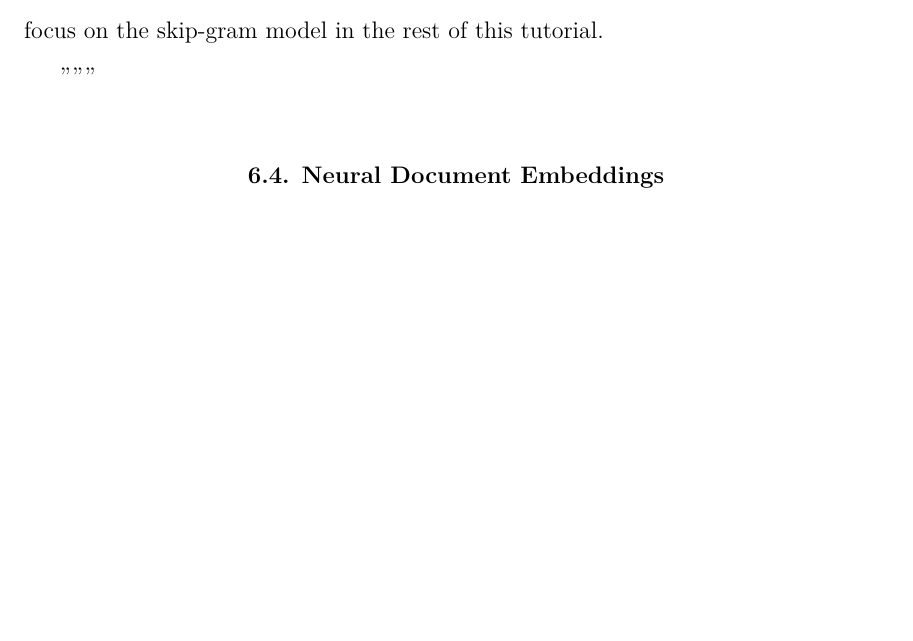
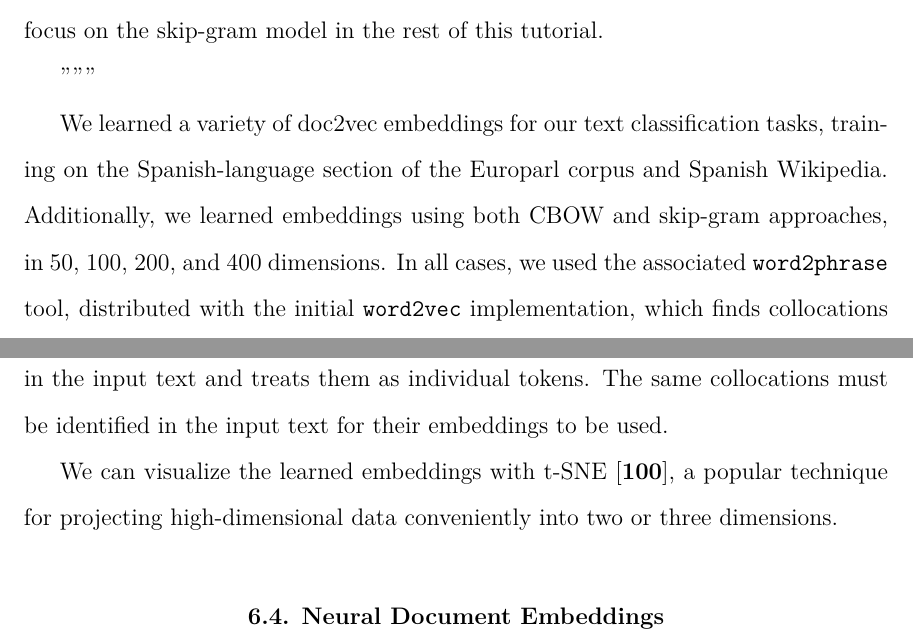
Before and after one commit to alexrudnick/dissertation, a LaTeX thesis (dissertation/dissertation.tex, which reads dissertation/monolingual.tex): part of page 86 of 118 before the commit and two parts of pages 86 and 87 of 118 after it, the two joined at a grey line, cut so that both start at the same text, the shorter picture padded with empty space. Compiled offline with XeLaTeX.

Commit message:
little bit of text, add citation

```diff
--- a/dissertation/monolingual.tex
+++ b/dissertation/monolingual.tex
@@ -241,6 +241,19 @@ model in the rest of this tutorial.
 
 """
 
+We learned a variety of doc2vec embeddings for our text classification tasks,
+training on the Spanish-language section of the Europarl corpus and Spanish
+Wikipedia. Additionally, we learned embeddings using both CBOW and skip-gram
+approaches, in 50, 100, 200, and 400 dimensions. In all cases, we used the
+associated \texttt{word2phrase} tool, distributed with the initial
+\texttt{word2vec} implementation, which finds collocations in the input text
+and treats them as individual tokens. The same collocations must be identified
+in the input text for their embeddings to be used.
+
+We can visualize the learned embeddings with t-SNE \cite{van2008visualizing},
+a popular technique for projecting high-dimensional data conveniently into two
+or three dimensions.
+
 \section{Neural Document Embeddings}
 %% XXX working here
 The same researchers that produced word2vec and their collaborators have also
```
Also changed, not shown: dissertation/bibliography.bib (+10 -0 lines), dissertation/monolingual.tex (4 more changed lines).
